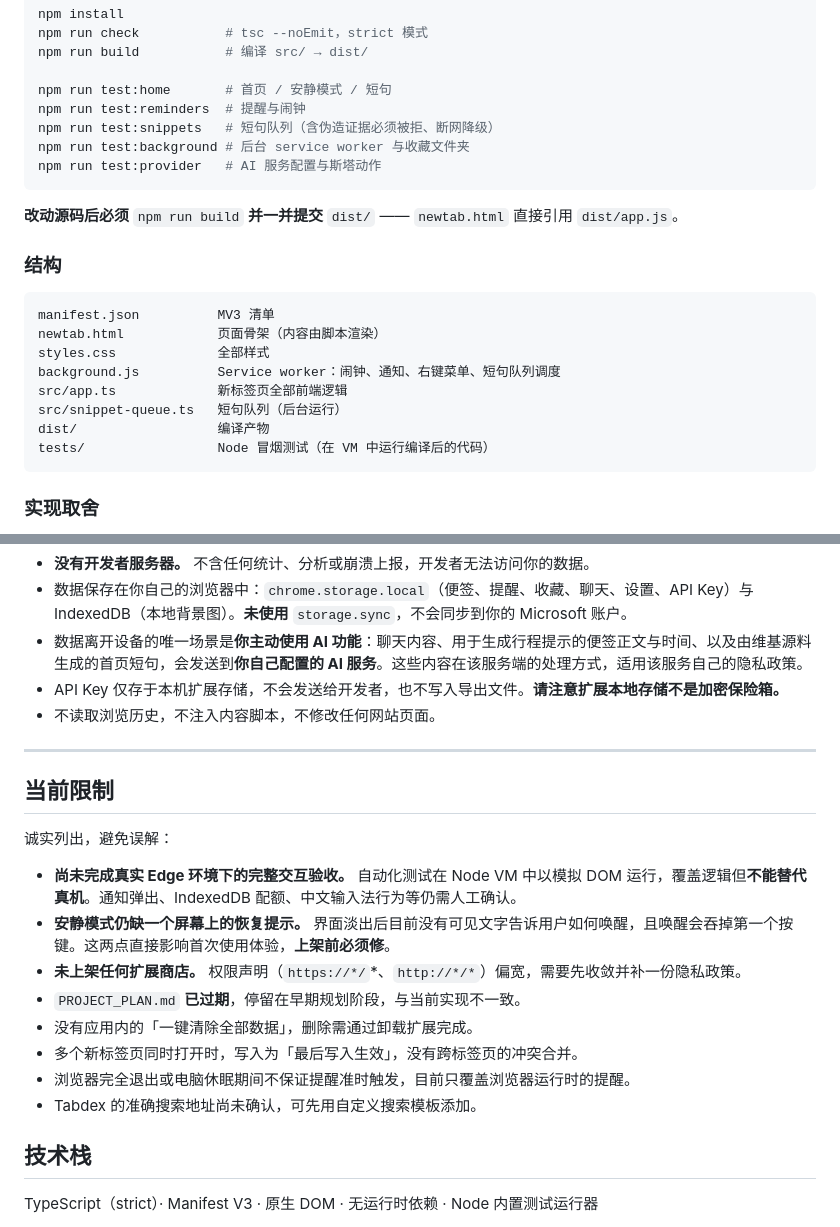
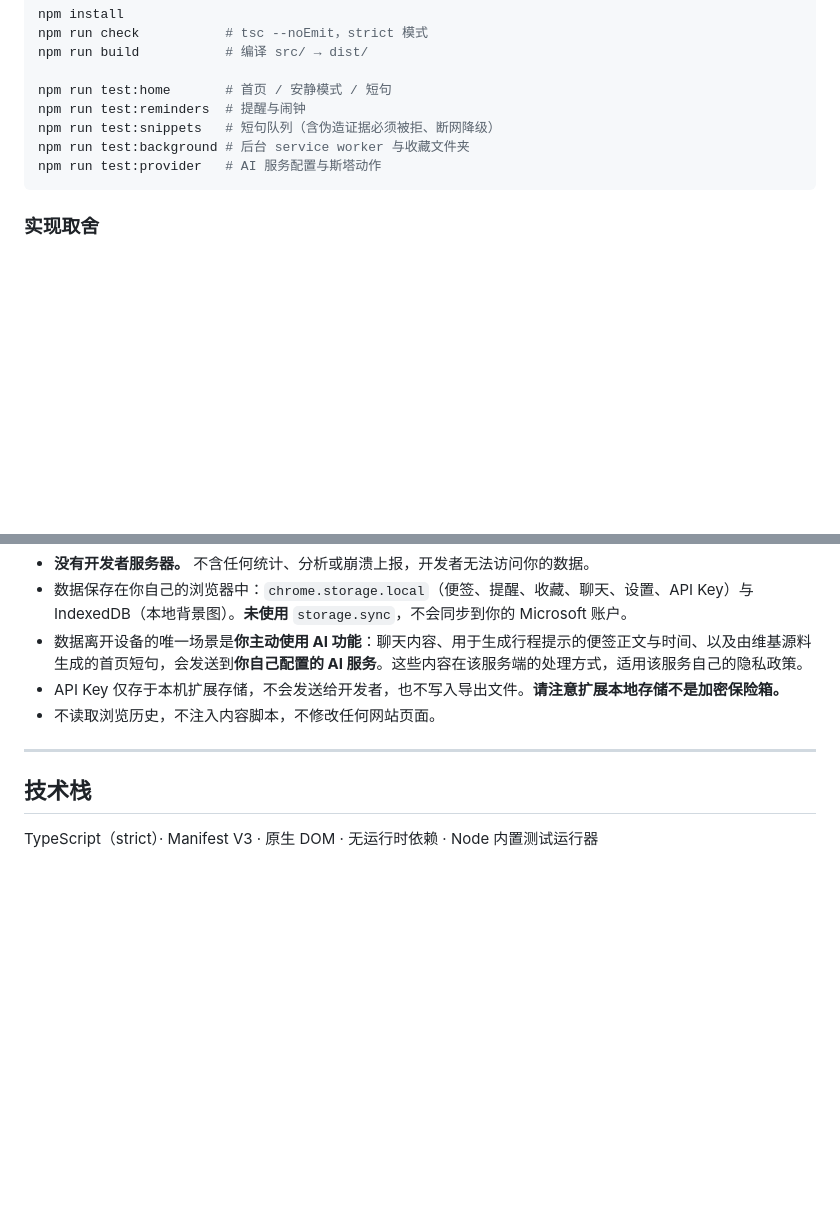
Before and after one commit to cookie134/yin-ye-shi-mian-new-tab, a Markdown page: README.md, 2 parts joined by grey strips. GitHub-like rendering; blank space fills up the shorter version.

Commit message:
Revise README to streamline content
Removed sections about project status, limitations, and implementation details from the README.

````diff
--- a/README.md
+++ b/README.md
@@ -107,21 +68,6 @@ npm run test:background # 后台 service worker 与收藏文件夹
 npm run test:provider   # AI 服务配置与斯塔动作
 ```
 
-**改动源码后必须** `npm run build` **并一并提交** `dist/` —— `newtab.html` 直接引用 `dist/app.js`。
-
-### 结构
-
-```
-manifest.json          MV3 清单
-newtab.html            页面骨架（内容由脚本渲染）
-styles.css             全部样式
-background.js          Service worker：闹钟、通知、右键菜单、短句队列调度
-src/app.ts             新标签页全部前端逻辑
-src/snippet-queue.ts   短句队列（后台运行）
-dist/                  编译产物
-tests/                 Node 冒烟测试（在 VM 中运行编译后的代码）
-```
-
 ### 实现取舍
 
 - **手写 TypeScript，无框架、无打包器。** 页面全部是命令式 DOM 渲染。代价是 `app.ts` 偏大（约 4200 行），收益是零运行时依赖、零构建链、产物可读。
@@ -141,19 +87,6 @@ tests/                 Node 冒烟测试（在 VM 中运行编译后的代码）
 
 ---
 
-## 当前限制
-
-诚实列出，避免误解：
-
-- **尚未完成真实 Edge 环境下的完整交互验收。** 自动化测试在 Node VM 中以模拟 DOM 运行，覆盖逻辑但**不能替代真机**。通知弹出、IndexedDB 配额、中文输入法行为等仍需人工确认。
-- **安静模式仍缺一个屏幕上的恢复提示。** 界面淡出后目前没有可见文字告诉用户如何唤醒，且唤醒会吞掉第一个按键。这两点直接影响首次使用体验，**上架前必须修**。
-- **未上架任何扩展商店。** 权限声明（`https://*/`*、`http://*/*`）偏宽，需要先收敛并补一份隐私政策。
-- `PROJECT_PLAN.md` **已过期**，停留在早期规划阶段，与当前实现不一致。
-- 没有应用内的「一键清除全部数据」，删除需通过卸载扩展完成。
-- 多个新标签页同时打开时，写入为「最后写入生效」，没有跨标签页的冲突合并。
-- 浏览器完全退出或电脑休眠期间不保证提醒准时触发，目前只覆盖浏览器运行时的提醒。
-- Tabdex 的准确搜索地址尚未确认，可先用自定义搜索模板添加。
-
 ## 技术栈
 
 TypeScript（strict）· Manifest V3 · 原生 DOM · 无运行时依赖 · Node 内置测试运行器
````
Also changed, not shown: other parts of README.md (+0 -39 lines).
